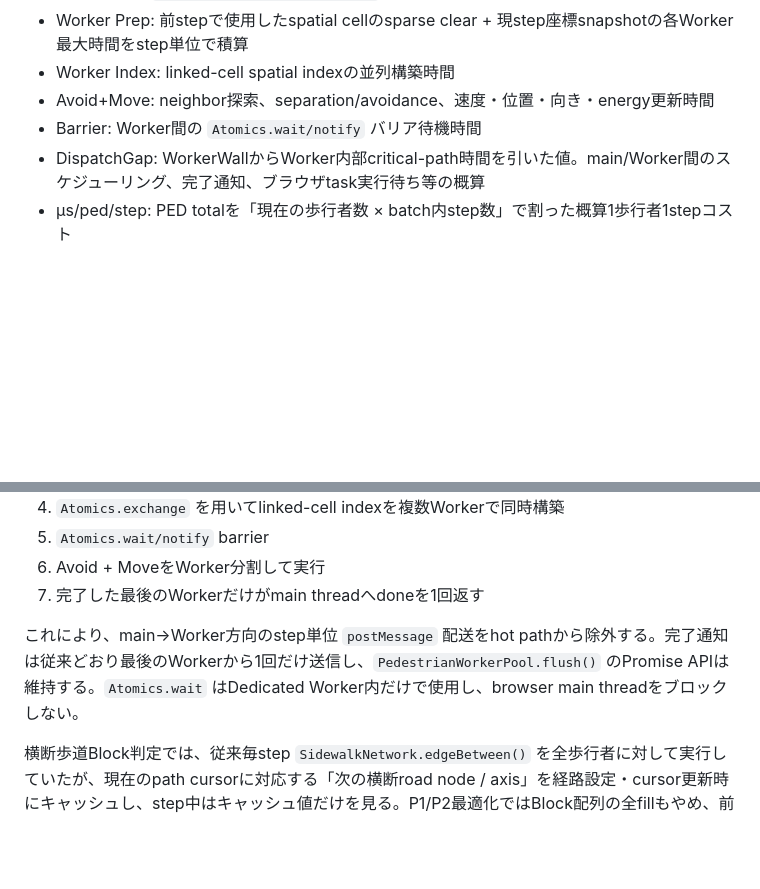
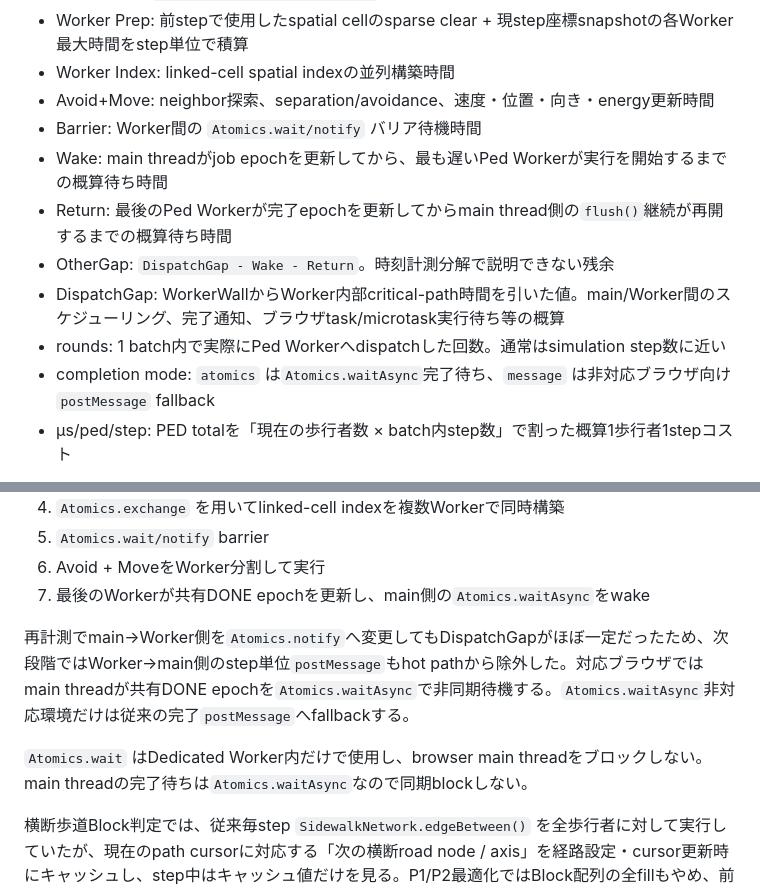
Before and after one commit to SUIREN-KazutoHashimoto/City-Sim, a Markdown page: doc/性能モニタ仕様.md, 2 parts joined by grey strips. GitHub-like rendering; blank space fills up the shorter version.

Commit message:
Document Atomics completion latency metrics

```diff
--- a/doc/性能モニタ仕様.md
+++ b/doc/性能モニタ仕様.md
@@ -44,7 +44,12 @@ Pedは以下を個別表示する。
 - Worker Index: linked-cell spatial indexの並列構築時間
 - Avoid+Move: neighbor探索、separation/avoidance、速度・位置・向き・energy更新時間
 - Barrier: Worker間の `Atomics.wait/notify` バリア待機時間
-- DispatchGap: WorkerWallからWorker内部critical-path時間を引いた値。main/Worker間のスケジューリング、完了通知、ブラウザtask実行待ち等の概算
+- Wake: main threadがjob epochを更新してから、最も遅いPed Workerが実行を開始するまでの概算待ち時間
+- Return: 最後のPed Workerが完了epochを更新してからmain thread側の`flush()`継続が再開するまでの概算待ち時間
+- OtherGap: `DispatchGap - Wake - Return`。時刻計測分解で説明できない残余
+- DispatchGap: WorkerWallからWorker内部critical-path時間を引いた値。main/Worker間のスケジューリング、完了通知、ブラウザtask/microtask実行待ち等の概算
+- rounds: 1 batch内で実際にPed Workerへdispatchした回数。通常はsimulation step数に近い
+- completion mode: `atomics` は`Atomics.waitAsync`完了待ち、`message` は非対応ブラウザ向け`postMessage` fallback
 - µs/ped/step: PED totalを「現在の歩行者数 × batch内step数」で割った概算1歩行者1stepコスト
 
 Pedestrian WorkerはSharedArrayBuffer上のAgent SoAを直接更新する。Coordinatorは経路カーソル、信号、バス/車への乗り換え、POI到着など状態遷移だけを担当する。
@@ -64,9 +69,11 @@ P0最適化ではさらに、各stepで全Ped Workerへ `postMessage` を送る
 4. `Atomics.exchange` を用いてlinked-cell indexを複数Workerで同時構築
 5. `Atomics.wait/notify` barrier
 6. Avoid + MoveをWorker分割して実行
-7. 完了した最後のWorkerだけがmain threadへdoneを1回返す
+7. 最後のWorkerが共有DONE epochを更新し、main側の`Atomics.waitAsync`をwake
 
-これにより、main→Worker方向のstep単位 `postMessage` 配送をhot pathから除外する。完了通知は従来どおり最後のWorkerから1回だけ送信し、`PedestrianWorkerPool.flush()` のPromise APIは維持する。`Atomics.wait` はDedicated Worker内だけで使用し、browser main threadをブロックしない。
+再計測でmain→Worker側を`Atomics.notify`へ変更してもDispatchGapがほぼ一定だったため、次段階ではWorker→main側のstep単位`postMessage`もhot pathから除外した。対応ブラウザではmain threadが共有DONE epochを`Atomics.waitAsync`で非同期待機する。`Atomics.waitAsync`非対応環境だけは従来の完了`postMessage`へfallbackする。
+
+`Atomics.wait` はDedicated Worker内だけで使用し、browser main threadをブロックしない。main threadの完了待ちは`Atomics.waitAsync`なので同期blockしない。
 
 横断歩道Block判定では、従来毎step `SidewalkNetwork.edgeBetween()` を全歩行者に対して実行していたが、現在のpath cursorに対応する「次の横断road node / axis」を経路設定・cursor更新時にキャッシュし、step中はキャッシュ値だけを見る。P1/P2最適化ではBlock配列の全fillもやめ、前stepで立っていたdirty nodeだけをclearする。
 
```
